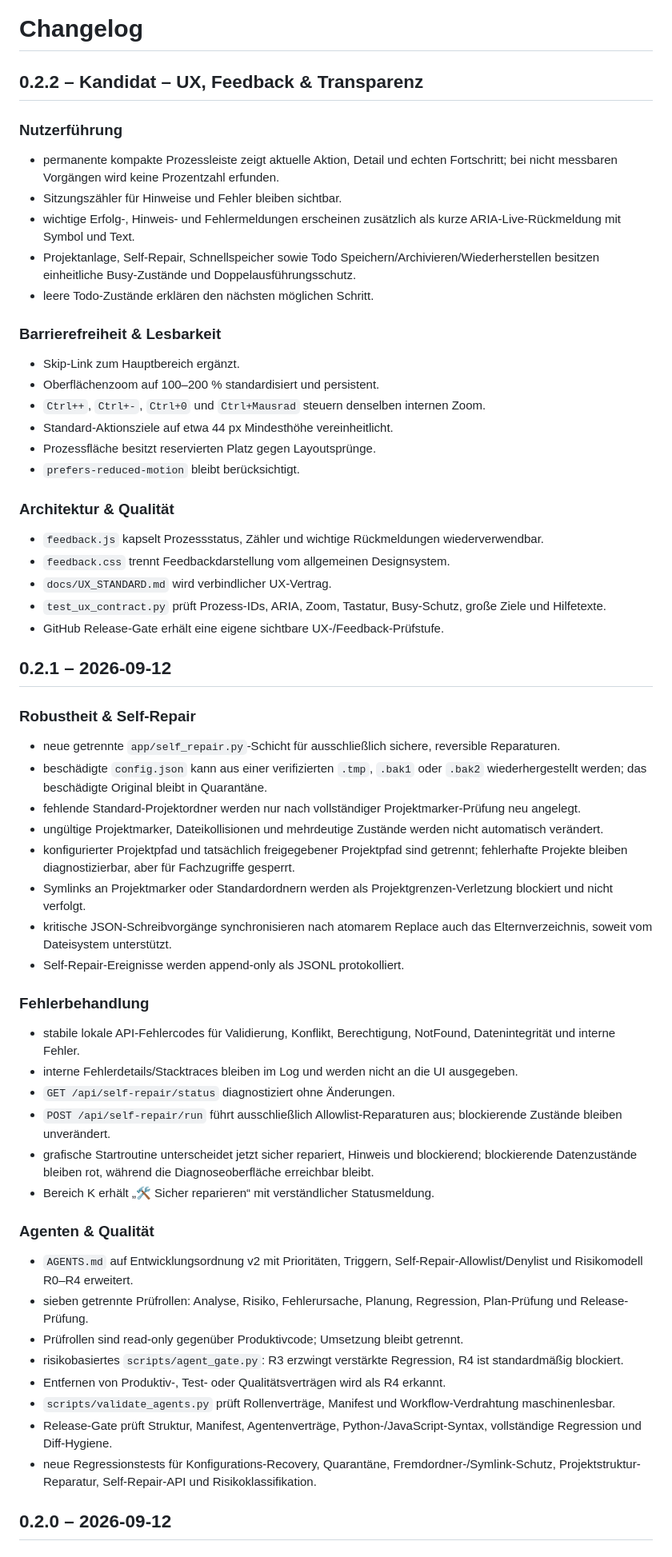
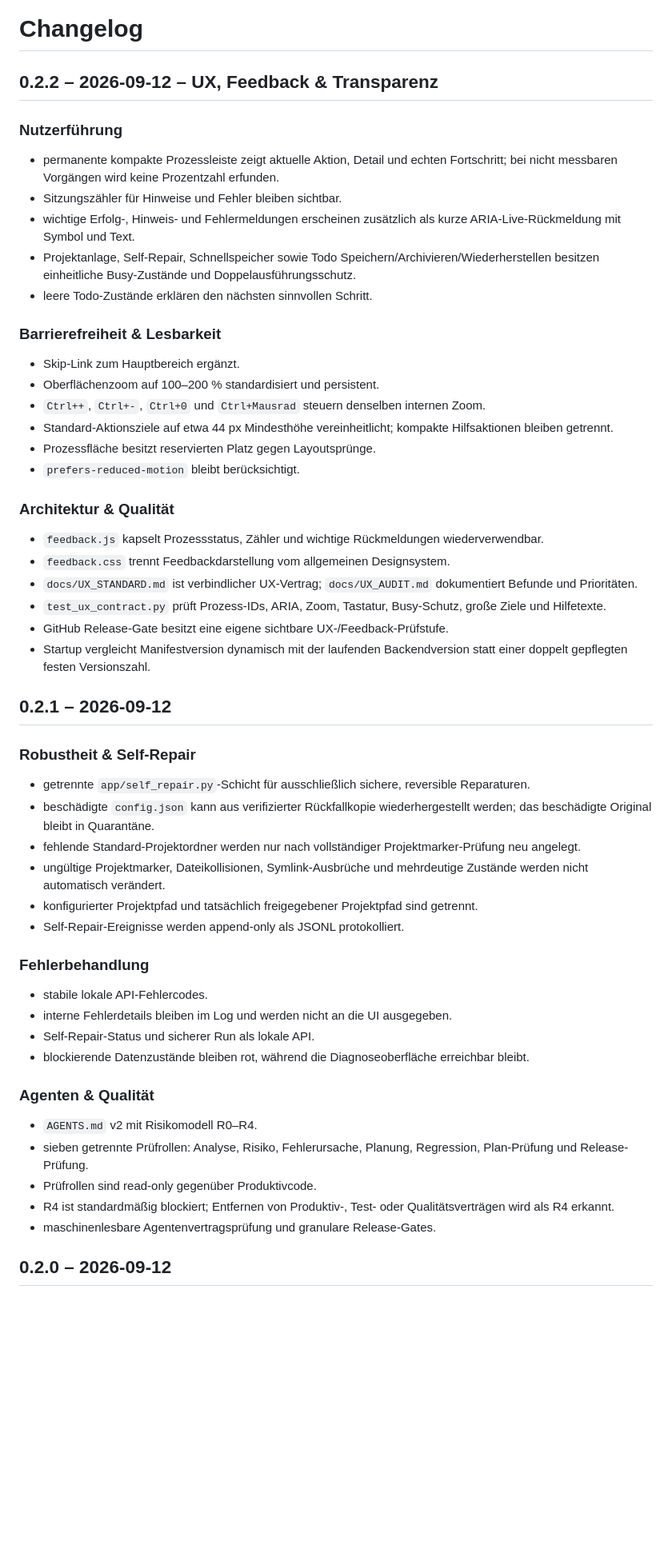
Before and after one commit to provoware/2026-TOOL, a Markdown page: CHANGELOG.md, the part around one of its changes. Shown at 80% size. Rendered like a GitHub page; blank space fills up the shorter version.

Commit message:
Changelog v0.2.2 nach Promotion finalisieren

```diff
--- a/CHANGELOG.md
+++ b/CHANGELOG.md
@@ -1,56 +1,50 @@
 # Changelog
 
-## 0.2.2 – Kandidat – UX, Feedback & Transparenz
+## 0.2.2 – 2026-09-12 – UX, Feedback & Transparenz
 ### Nutzerführung
 - permanente kompakte Prozessleiste zeigt aktuelle Aktion, Detail und echten Fortschritt; bei nicht messbaren Vorgängen wird keine Prozentzahl erfunden.
 - Sitzungszähler für Hinweise und Fehler bleiben sichtbar.
 - wichtige Erfolg-, Hinweis- und Fehlermeldungen erscheinen zusätzlich als kurze ARIA-Live-Rückmeldung mit Symbol und Text.
 - Projektanlage, Self-Repair, Schnellspeicher sowie Todo Speichern/Archivieren/Wiederherstellen besitzen einheitliche Busy-Zustände und Doppelausführungsschutz.
-- leere Todo-Zustände erklären den nächsten möglichen Schritt.
+- leere Todo-Zustände erklären den nächsten sinnvollen Schritt.
 
 ### Barrierefreiheit & Lesbarkeit
 - Skip-Link zum Hauptbereich ergänzt.
 - Oberflächenzoom auf 100–200 % standardisiert und persistent.
 - `Ctrl++`, `Ctrl+-`, `Ctrl+0` und `Ctrl+Mausrad` steuern denselben internen Zoom.
-- Standard-Aktionsziele auf etwa 44 px Mindesthöhe vereinheitlicht.
+- Standard-Aktionsziele auf etwa 44 px Mindesthöhe vereinheitlicht; kompakte Hilfsaktionen bleiben getrennt.
 - Prozessfläche besitzt reservierten Platz gegen Layoutsprünge.
 - `prefers-reduced-motion` bleibt berücksichtigt.
 
 ### Architektur & Qualität
 - `feedback.js` kapselt Prozessstatus, Zähler und wichtige Rückmeldungen wiederverwendbar.
 - `feedback.css` trennt Feedbackdarstellung vom allgemeinen Designsystem.
-- `docs/UX_STANDARD.md` wird verbindlicher UX-Vertrag.
+- `docs/UX_STANDARD.md` ist verbindlicher UX-Vertrag; `docs/UX_AUDIT.md` dokumentiert Befunde und Prioritäten.
 - `test_ux_contract.py` prüft Prozess-IDs, ARIA, Zoom, Tastatur, Busy-Schutz, große Ziele und Hilfetexte.
-- GitHub Release-Gate erhält eine eigene sichtbare UX-/Feedback-Prüfstufe.
+- GitHub Release-Gate besitzt eine eigene sichtbare UX-/Feedback-Prüfstufe.
+- Startup vergleicht Manifestversion dynamisch mit der laufenden Backendversion statt einer doppelt gepflegten festen Versionszahl.
 
 ## 0.2.1 – 2026-09-12
 ### Robustheit & Self-Repair
-- neue getrennte `app/self_repair.py`-Schicht für ausschließlich sichere, reversible Reparaturen.
-- beschädigte `config.json` kann aus einer verifizierten `.tmp`, `.bak1` oder `.bak2` wiederhergestellt werden; das beschädigte Original bleibt in Quarantäne.
+- getrennte `app/self_repair.py`-Schicht für ausschließlich sichere, reversible Reparaturen.
+- beschädigte `config.json` kann aus verifizierter Rückfallkopie wiederhergestellt werden; das beschädigte Original bleibt in Quarantäne.
 - fehlende Standard-Projektordner werden nur nach vollständiger Projektmarker-Prüfung neu angelegt.
-- ungültige Projektmarker, Dateikollisionen und mehrdeutige Zustände werden nicht automatisch verändert.
-- konfigurierter Projektpfad und tatsächlich freigegebener Projektpfad sind getrennt; fehlerhafte Projekte bleiben diagnostizierbar, aber für Fachzugriffe gesperrt.
-- Symlinks an Projektmarker oder Standardordnern werden als Projektgrenzen-Verletzung blockiert und nicht verfolgt.
-- kritische JSON-Schreibvorgänge synchronisieren nach atomarem Replace auch das Elternverzeichnis, soweit vom Dateisystem unterstützt.
+- ungültige Projektmarker, Dateikollisionen, Symlink-Ausbrüche und mehrdeutige Zustände werden nicht automatisch verändert.
+- konfigurierter Projektpfad und tatsächlich freigegebener Projektpfad sind getrennt.
 - Self-Repair-Ereignisse werden append-only als JSONL protokolliert.
 
 ### Fehlerbehandlung
-- stabile lokale API-Fehlercodes für Validierung, Konflikt, Berechtigung, NotFound, Datenintegrität und interne Fehler.
-- interne Fehlerdetails/Stacktraces bleiben im Log und werden nicht an die UI ausgegeben.
-- `GET /api/self-repair/status` diagnostiziert ohne Änderungen.
-- `POST /api/self-repair/run` führt ausschließlich Allowlist-Reparaturen aus; blockierende Zustände bleiben unverändert.
-- grafische Startroutine unterscheidet jetzt sicher repariert, Hinweis und blockierend; blockierende Datenzustände bleiben rot, während die Diagnoseoberfläche erreichbar bleibt.
-- Bereich K erhält „🛠 Sicher reparieren“ mit verständlicher Statusmeldung.
+- stabile lokale API-Fehlercodes.
+- interne Fehlerdetails bleiben im Log und werden nicht an die UI ausgegeben.
+- Self-Repair-Status und sicherer Run als lokale API.
+- blockierende Datenzustände bleiben rot, während die Diagnoseoberfläche erreichbar bleibt.
 
 ### Agenten & Qualität
-- `AGENTS.md` auf Entwicklungsordnung v2 mit Prioritäten, Triggern, Self-Repair-Allowlist/Denylist und Risikomodell R0–R4 erweitert.
+- `AGENTS.md` v2 mit Risikomodell R0–R4.
 - sieben getrennte Prüfrollen: Analyse, Risiko, Fehlerursache, Planung, Regression, Plan-Prüfung und Release-Prüfung.
-- Prüfrollen sind read-only gegenüber Produktivcode; Umsetzung bleibt getrennt.
-- risikobasiertes `scripts/agent_gate.py`: R3 erzwingt verstärkte Regression, R4 ist standardmäßig blockiert.
-- Entfernen von Produktiv-, Test- oder Qualitätsverträgen wird als R4 erkannt.
-- `scripts/validate_agents.py` prüft Rollenverträge, Manifest und Workflow-Verdrahtung maschinenlesbar.
-- Release-Gate prüft Struktur, Manifest, Agentenverträge, Python-/JavaScript-Syntax, vollständige Regression und Diff-Hygiene.
-- neue Regressionstests für Konfigurations-Recovery, Quarantäne, Fremdordner-/Symlink-Schutz, Projektstruktur-Reparatur, Self-Repair-API und Risikoklassifikation.
+- Prüfrollen sind read-only gegenüber Produktivcode.
+- R4 ist standardmäßig blockiert; Entfernen von Produktiv-, Test- oder Qualitätsverträgen wird als R4 erkannt.
+- maschinenlesbare Agentenvertragsprüfung und granulare Release-Gates.
 
 ## 0.2.0 – 2026-09-12
 ### Neu
```
Also changed, not shown: other parts of CHANGELOG.md (+7 -23 lines).
